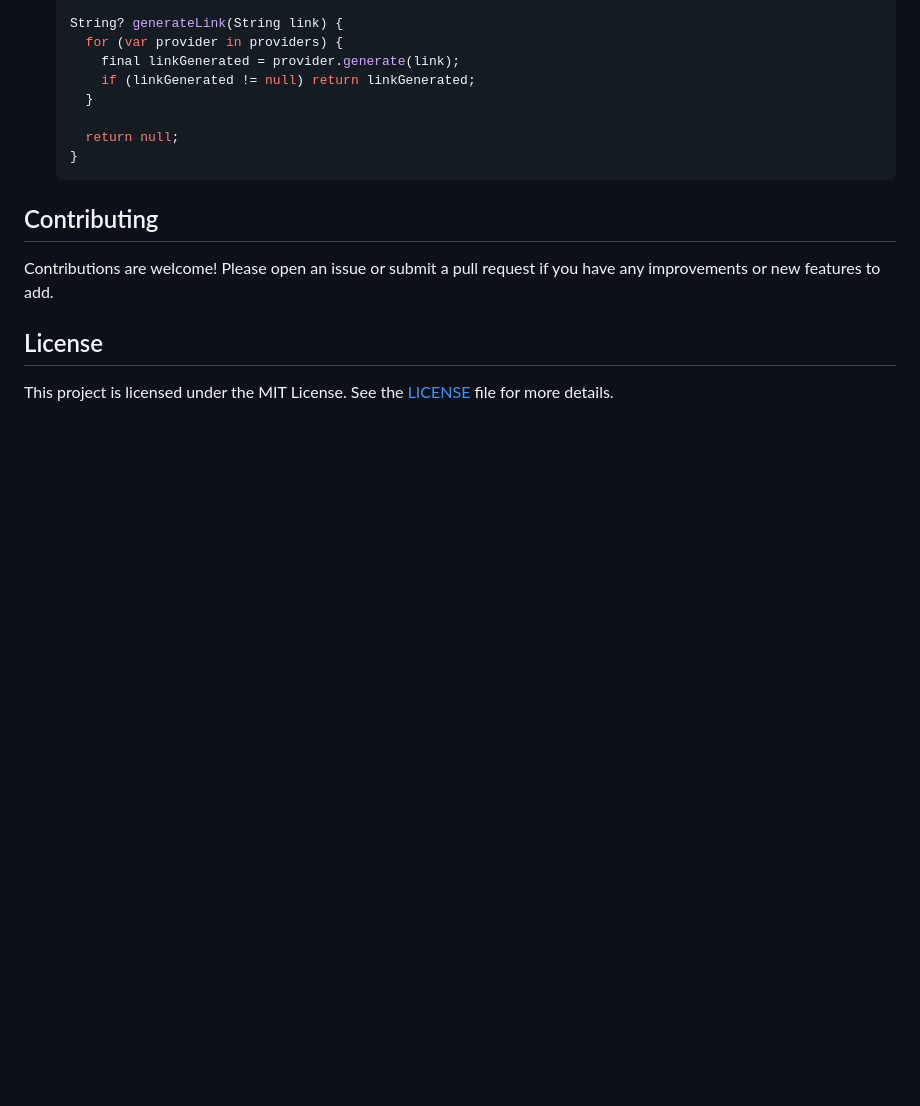
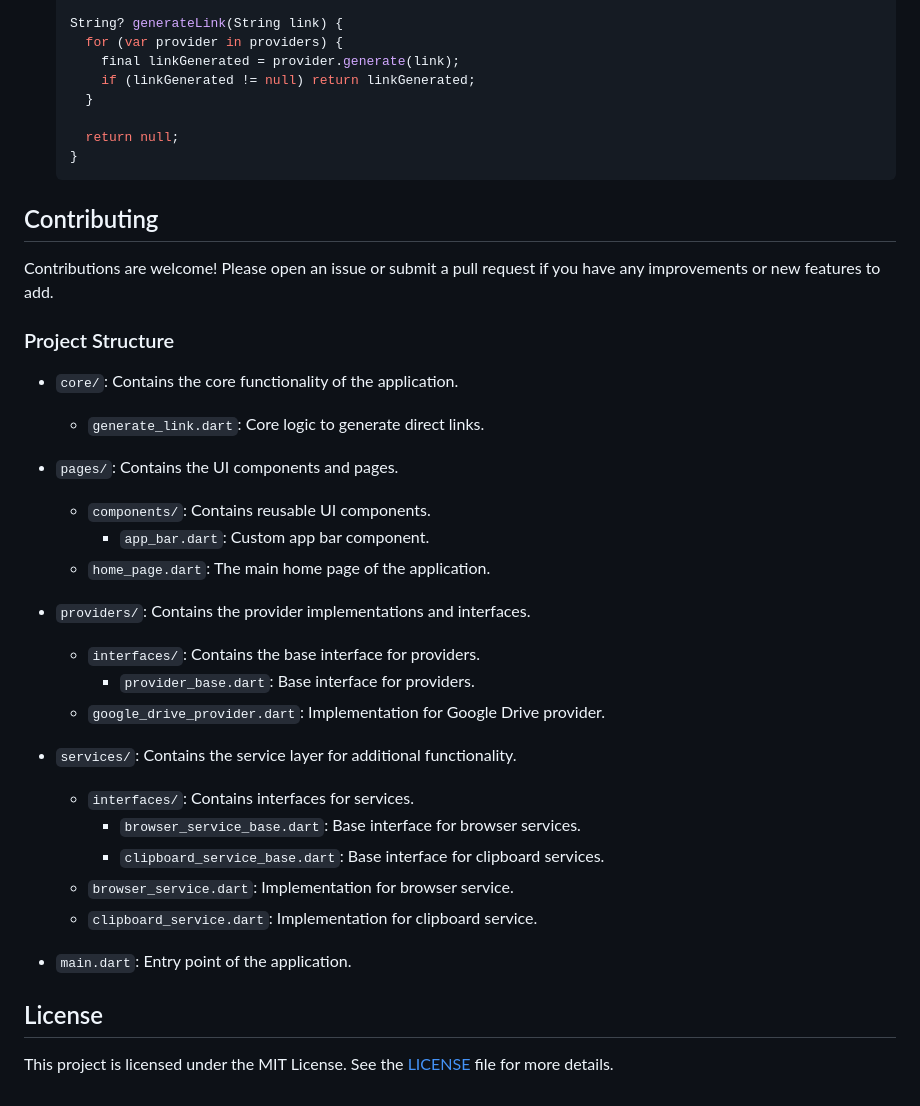
Before and after one commit to brunodavi/direct_link_generator, a Markdown page: README.md, the part around one of its changes. GitHub-like rendering; blank space fills up the shorter version.

```diff
--- a/README.md
+++ b/README.md
@@ -124,6 +93,30 @@ To add support for additional cloud storage providers, follow these steps:
 
 Contributions are welcome! Please open an issue or submit a pull request if you have any improvements or new features to add.
 
+### Project Structure
+
+- `core/`: Contains the core functionality of the application.
+  - `generate_link.dart`: Core logic to generate direct links.
+
+- `pages/`: Contains the UI components and pages.
+  - `components/`: Contains reusable UI components.
+    - `app_bar.dart`: Custom app bar component.
+  - `home_page.dart`: The main home page of the application.
+
+- `providers/`: Contains the provider implementations and interfaces.
+  - `interfaces/`: Contains the base interface for providers.
+    - `provider_base.dart`: Base interface for providers.
+  - `google_drive_provider.dart`: Implementation for Google Drive provider.
+
+- `services/`: Contains the service layer for additional functionality.
+  - `interfaces/`: Contains interfaces for services.
+    - `browser_service_base.dart`: Base interface for browser services.
+    - `clipboard_service_base.dart`: Base interface for clipboard services.
+  - `browser_service.dart`: Implementation for browser service.
+  - `clipboard_service.dart`: Implementation for clipboard service.
+
+- `main.dart`: Entry point of the application.
+
 ## License
 
 This project is licensed under the MIT License. See the [LICENSE](LICENSE) file for more details.
```
Also changed, not shown: other parts of README.md (+2 -33 lines).
